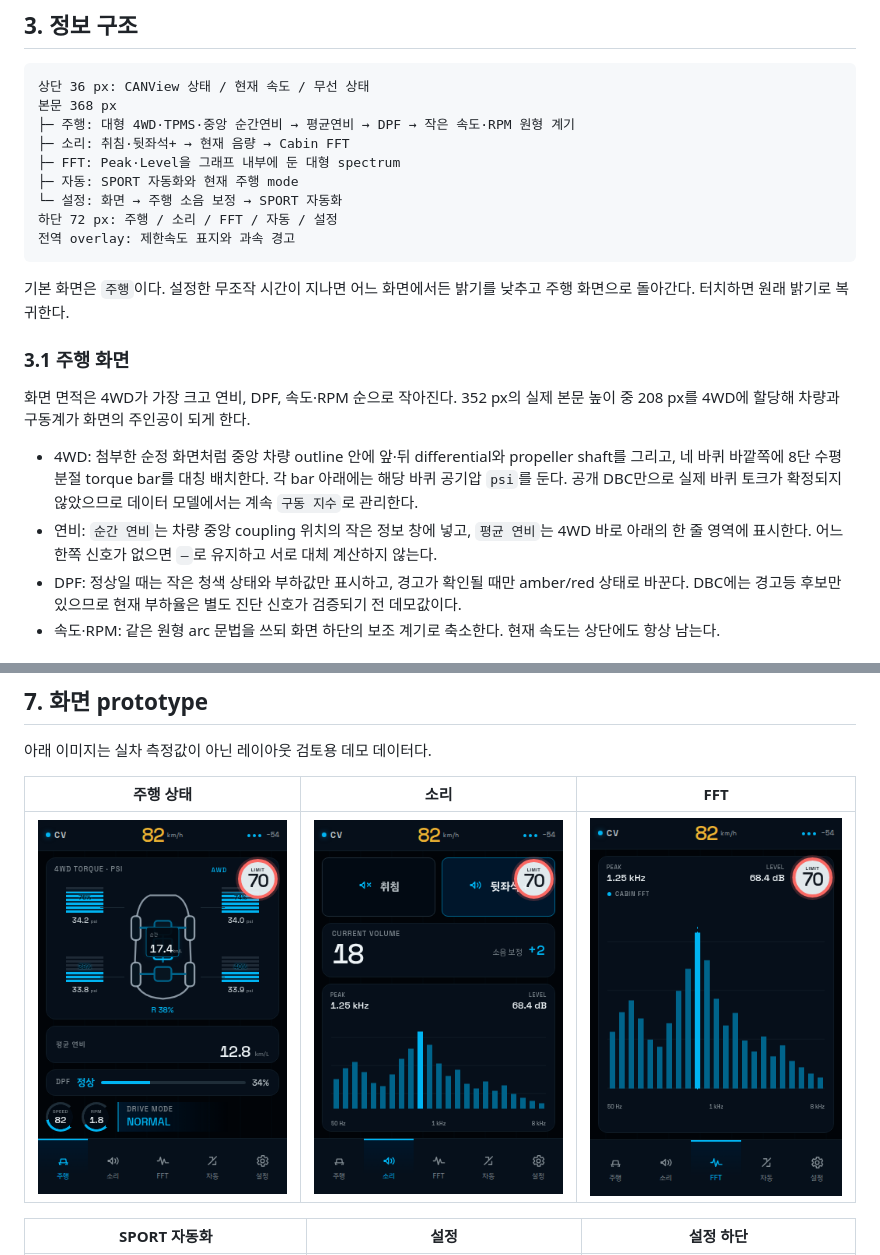
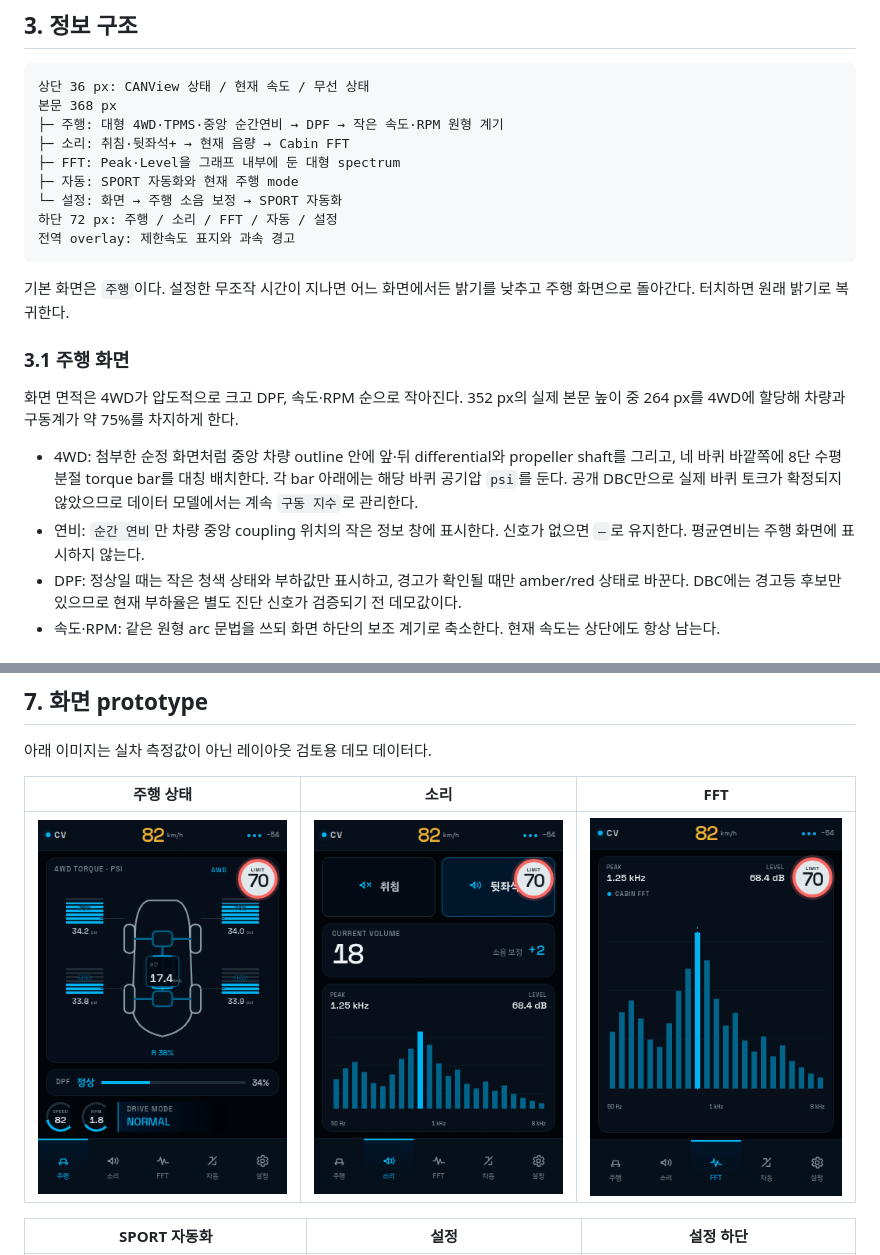
Before and after one commit to digitie/canview, a Markdown page: docs/ui-design.md, 2 parts joined by grey strips. Rendered like a GitHub page; pictures changed too: docs/images/ui-drive.png.

````diff
--- a/docs/ui-design.md
+++ b/docs/ui-design.md
@@ -45,7 +45,7 @@ CANView는 순정 계기판을 대체하지 않는 320×480 세로형 보조 화
 ```text
 상단 36 px: CANView 상태 / 현재 속도 / 무선 상태
 본문 368 px
-├─ 주행: 대형 4WD·TPMS·중앙 순간연비 → 평균연비 → DPF → 작은 속도·RPM 원형 계기
+├─ 주행: 대형 4WD·TPMS·중앙 순간연비 → DPF → 작은 속도·RPM 원형 계기
 ├─ 소리: 취침·뒷좌석+ → 현재 음량 → Cabin FFT
 ├─ FFT: Peak·Level을 그래프 내부에 둔 대형 spectrum
 ├─ 자동: SPORT 자동화와 현재 주행 mode
@@ -58,10 +58,10 @@ CANView는 순정 계기판을 대체하지 않는 320×480 세로형 보조 화
 
 ### 3.1 주행 화면
 
-화면 면적은 4WD가 가장 크고 연비, DPF, 속도·RPM 순으로 작아진다. 352 px의 실제 본문 높이 중 208 px를 4WD에 할당해 차량과 구동계가 화면의 주인공이 되게 한다.
+화면 면적은 4WD가 압도적으로 크고 DPF, 속도·RPM 순으로 작아진다. 352 px의 실제 본문 높이 중 264 px를 4WD에 할당해 차량과 구동계가 약 75%를 차지하게 한다.
 
 - 4WD: 첨부한 순정 화면처럼 중앙 차량 outline 안에 앞·뒤 differential와 propeller shaft를 그리고, 네 바퀴 바깥쪽에 8단 수평 분절 torque bar를 대칭 배치한다. 각 bar 아래에는 해당 바퀴 공기압 `psi`를 둔다. 공개 DBC만으로 실제 바퀴 토크가 확정되지 않았으므로 데이터 모델에서는 계속 `구동 지수`로 관리한다.
-- 연비: `순간 연비`는 차량 중앙 coupling 위치의 작은 정보 창에 넣고, `평균 연비`는 4WD 바로 아래의 한 줄 영역에 표시한다. 어느 한쪽 신호가 없으면 `—`로 유지하고 서로 대체 계산하지 않는다.
+- 연비: `순간 연비`만 차량 중앙 coupling 위치의 작은 정보 창에 표시한다. 신호가 없으면 `—`로 유지한다. 평균연비는 주행 화면에 표시하지 않는다.
 - DPF: 정상일 때는 작은 청색 상태와 부하값만 표시하고, 경고가 확인될 때만 amber/red 상태로 바꾼다. DBC에는 경고등 후보만 있으므로 현재 부하율은 별도 진단 신호가 검증되기 전 데모값이다.
 - 속도·RPM: 같은 원형 arc 문법을 쓰되 화면 하단의 보조 계기로 축소한다. 현재 속도는 상단에도 항상 남는다.
 
````
Also changed, not shown: README.md (+1 -1 lines), ui/lvgl/README.md (+1 -1 lines), 3 other files.
